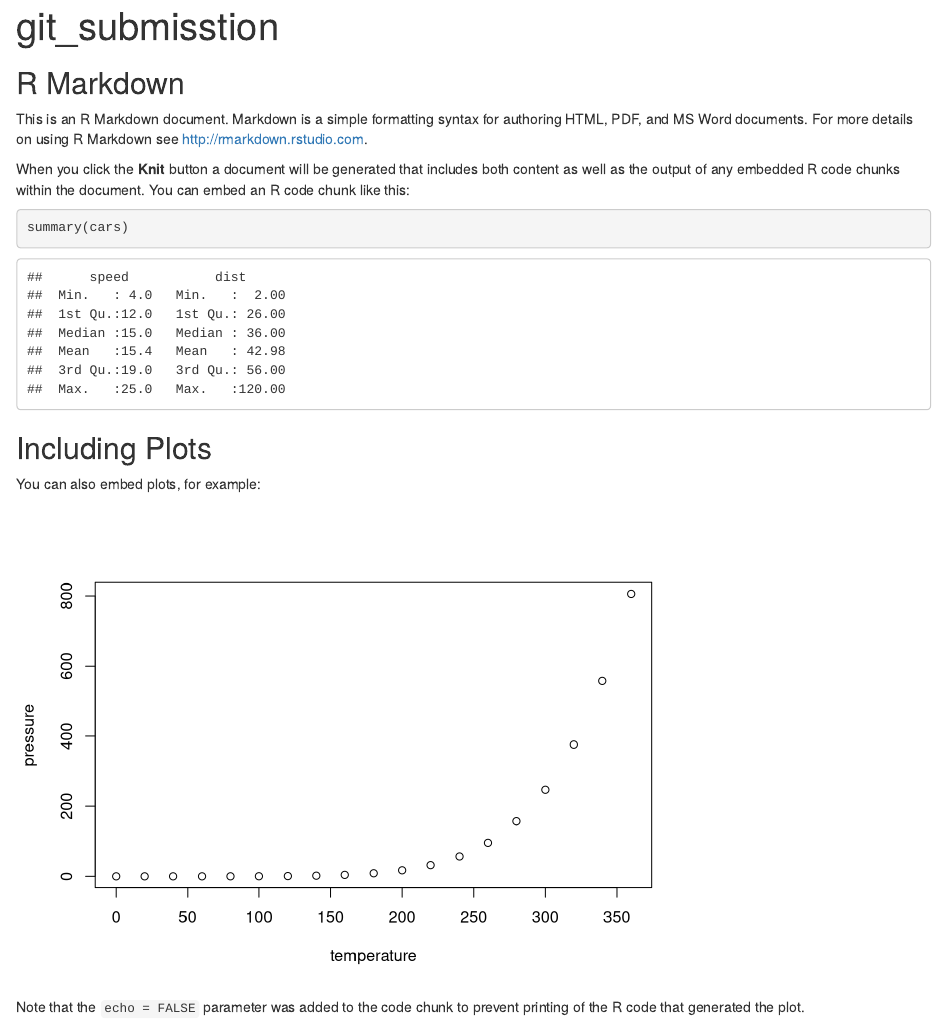
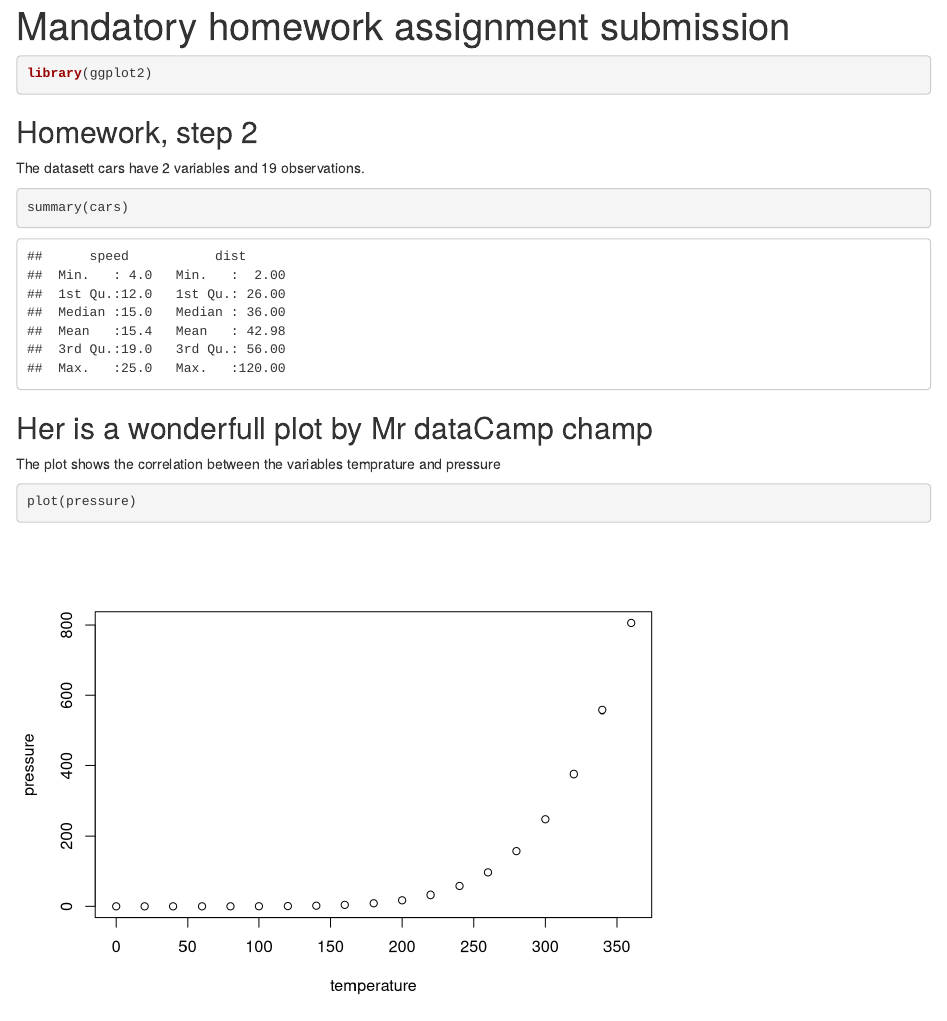
Before and after one commit to mariuslarsson/homework-BED-2056, an R Markdown document (submissions/git_submission_chris_stokvik.Rmd): the page in a window 1100 px wide, from its top. Rendered offline with R 4.5, knitr and Pandoc, with nearby package versions.

Commit message:
Siste utgave plot punk og linje

````diff
--- a/submissions/git_submission_chris_stokvik.Rmd
+++ b/submissions/git_submission_chris_stokvik.Rmd
@@ -1,28 +1,40 @@
 ---
-title: "git_submisstion"
+title: "Mandatory homework assignment submission"
 output: html_document
+autor: Chris Stokvik
 ---
 
 ```{r setup, include=FALSE}
 knitr::opts_chunk$set(echo = TRUE)
+
 ```
 
-## R Markdown
 
-This is an R Markdown document. Markdown is a simple formatting syntax for authoring HTML, PDF, and MS Word documents. For more details on using R Markdown see <http://rmarkdown.rstudio.com>.
+```{r}
+library(ggplot2)
+```
 
-When you click the **Knit** button a document will be generated that includes both content as well as the output of any embedded R code chunks within the document. You can embed an R code chunk like this:
+## Homework, step 2
+
+The datasett cars have 2 variables and 19 observations.
+
 
 ```{r cars}
+
 summary(cars)
 ```
 
-## Including Plots
+## Her is a wonderfull plot by Mr dataCamp champ
 
-You can also embed plots, for example:
+The plot shows the correlation between the variables temprature and pressure
 
-```{r pressure, echo=FALSE}
+```{r}
 plot(pressure)
 ```
 
-Note that the `echo = FALSE` parameter was added to the code chunk to prevent printing of the R code that generated the plot.
+
+```{r pressure, echo=FALSE, fig.width=5, fig.height=5}
+plot(pressure, type = "l" )
+
+
+```
````
Also changed, not shown: submissions/git_submission_chris_stokvik.html (added).
